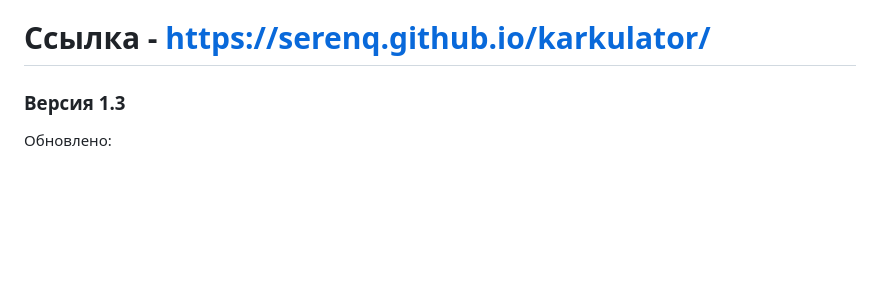
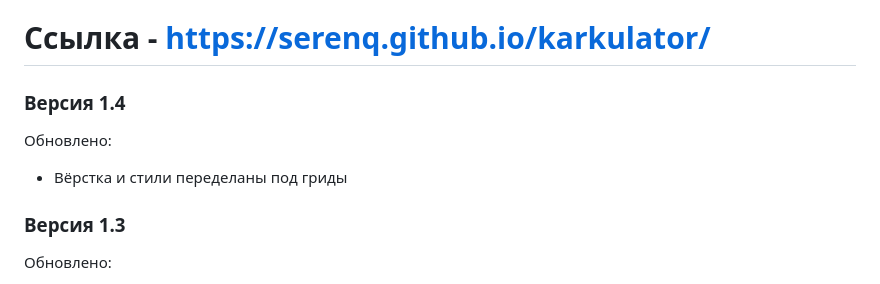
Before and after one commit to Serenq/karkulator, a Markdown page: README.md, the part around the change. Rendered like a GitHub page; blank space fills up the shorter version.

Commit message:
пояснения по 1.4

```diff
--- a/README.md
+++ b/README.md
@@ -14,6 +14,10 @@
 "Каркулятор" - Слово умышленно написано некорректно, по тому что Я - весёлый малый. Это выяснили. Далее. Наступил момент испытать себя, который долго не наступал. Несколько лет назад Я пытался сделать калькулятор, но когда очередь дошла до обработки строки, то как бы - всё, привет. И знаниями необходимыми не обладал. В те давно минувшие дни меня отпугнуло осознание что без регулярок тут не обойтись. Ведь вводимые данные нужно как то обрабатывать. Досадно на днях было узнать, что большинство авторов калькуляторов на ютабе на эти моменты кладут болт и обходятся 10ю строками кода.
 
 # Ссылка - https://serenq.github.io/karkulator/
+
+### Версия 1.4
+Обновлено:
+* Вёрстка и стили переделаны под гриды
 
 ### Версия 1.3
 Обновлено:
```
